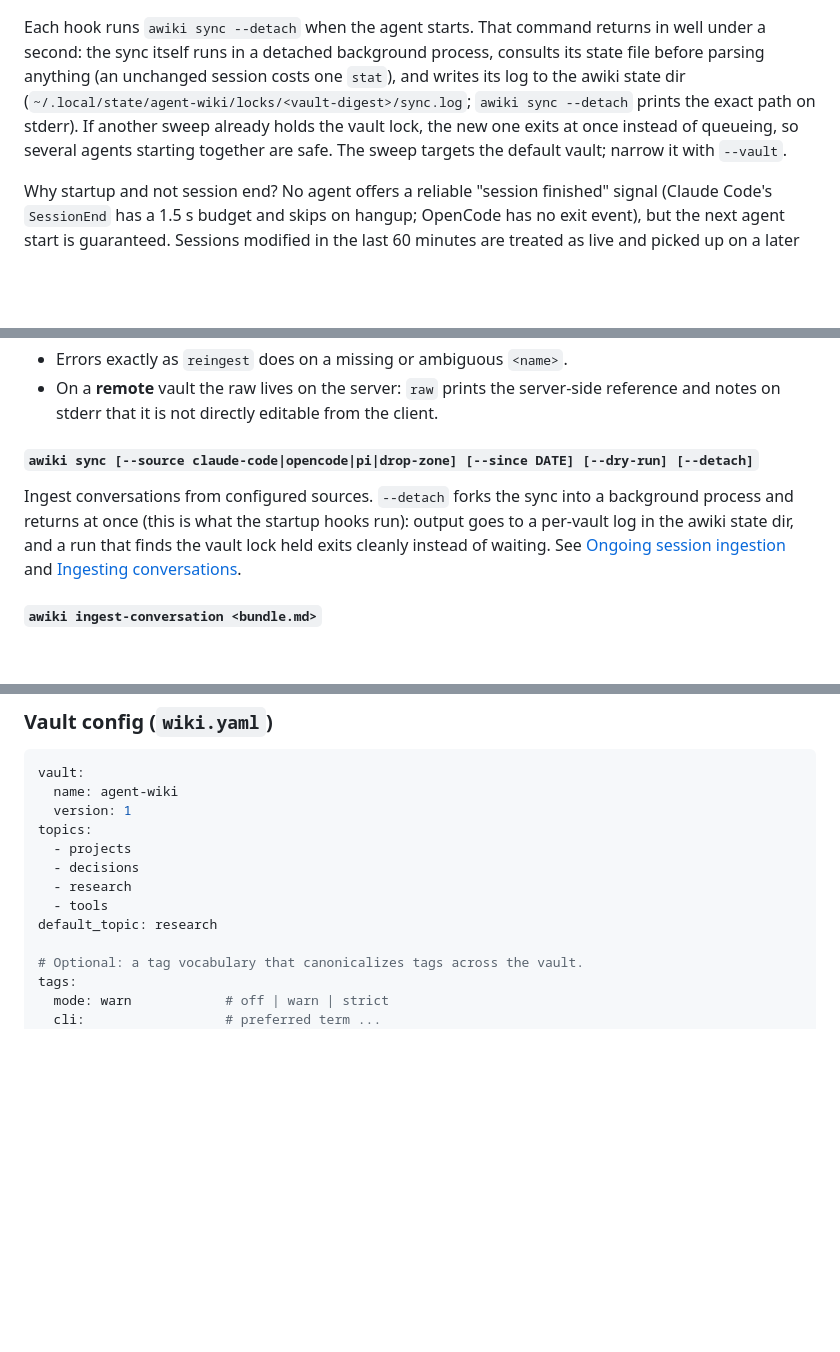
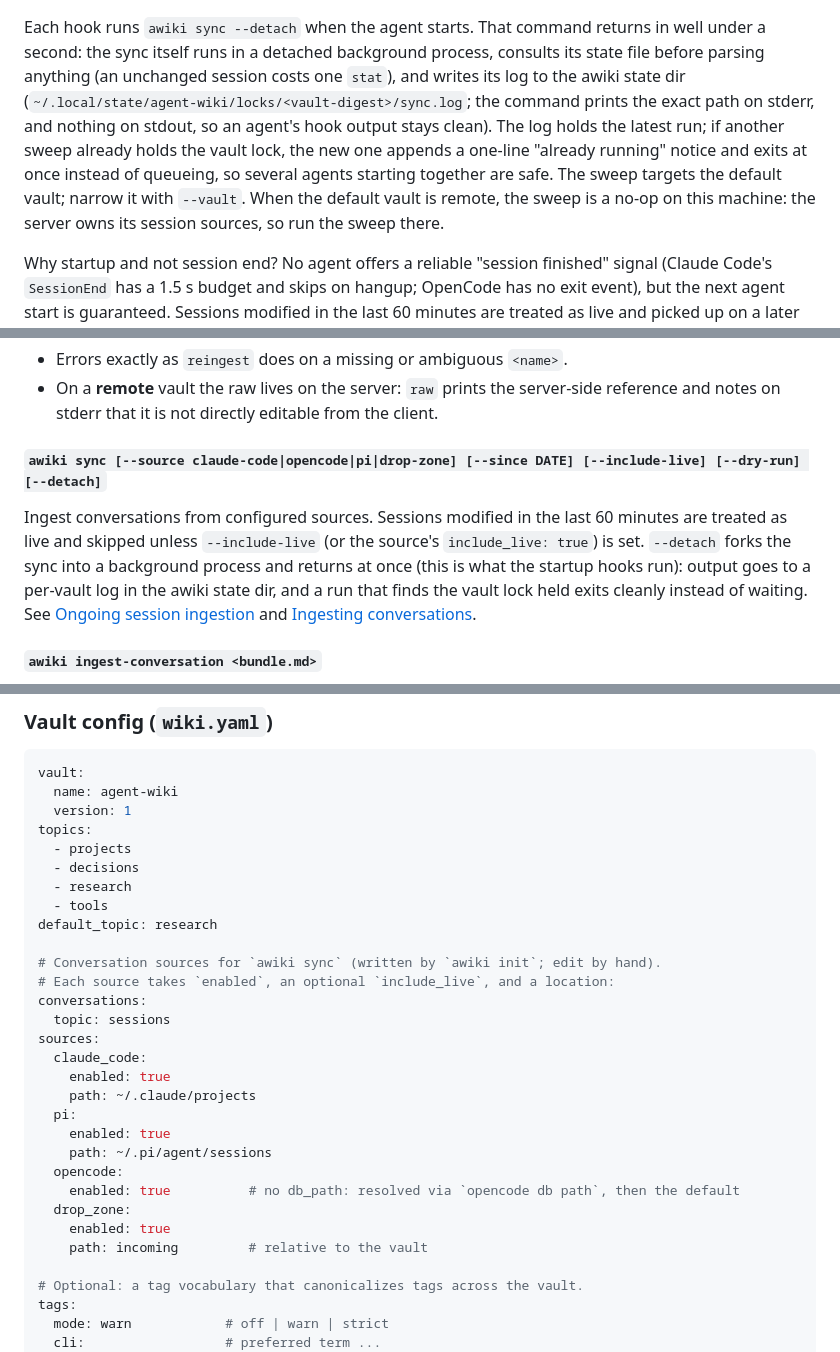
Before and after one commit to TacoTakumi/agent-wiki, a Markdown page: README.md, 3 parts joined by grey strips. GitHub-like rendering; blank space fills up the shorter version.

Commit message:
docs(readme): sync --include-live, remote-vault sweep note, sources block example, log semantics

```diff
--- a/README.md
+++ b/README.md
@@ -90,10 +90,14 @@ Each hook runs `awiki sync --detach` when the agent starts. That command returns
 in well under a second: the sync itself runs in a detached background process,
 consults its state file before parsing anything (an unchanged session costs one
 `stat`), and writes its log to the awiki state dir
-(`~/.local/state/agent-wiki/locks/<vault-digest>/sync.log`; `awiki sync --detach` prints the exact path on stderr). If another sweep already
-holds the vault lock, the new one exits at once instead of queueing, so several
-agents starting together are safe. The sweep targets the default vault; narrow it
-with `--vault`.
+(`~/.local/state/agent-wiki/locks/<vault-digest>/sync.log`; the command prints
+the exact path on stderr, and nothing on stdout, so an agent's hook output stays
+clean). The log holds the latest run; if another sweep already holds the vault
+lock, the new one appends a one-line "already running" notice and exits at once
+instead of queueing, so several agents starting together are safe. The sweep
+targets the default vault; narrow it with `--vault`. When the default vault is
+remote, the sweep is a no-op on this machine: the server owns its session
+sources, so run the sweep there.
 
 Why startup and not session end? No agent offers a reliable "session finished"
 signal (Claude Code's `SessionEnd` has a 1.5 s budget and skips on hangup;
@@ -439,9 +443,11 @@ awiki reingest my-notes.md             # re-render the page from it
 - Errors exactly as `reingest` does on a missing or ambiguous `<name>`.
 - On a **remote** vault the raw lives on the server: `raw` prints the server-side reference and notes on stderr that it is not directly editable from the client.
 
-#### `awiki sync [--source claude-code|opencode|pi|drop-zone] [--since DATE] [--dry-run] [--detach]`
+#### `awiki sync [--source claude-code|opencode|pi|drop-zone] [--since DATE] [--include-live] [--dry-run] [--detach]`
 
-Ingest conversations from configured sources. `--detach` forks the sync into a
+Ingest conversations from configured sources. Sessions modified in the last 60
+minutes are treated as live and skipped unless `--include-live` (or the
+source's `include_live: true`) is set. `--detach` forks the sync into a
 background process and returns at once (this is what the startup hooks run):
 output goes to a per-vault log in the awiki state dir, and a run that finds the
 vault lock held exits cleanly instead of waiting. See
@@ -784,6 +791,23 @@ topics:
   - research
   - tools
 default_topic: research
+
+# Conversation sources for `awiki sync` (written by `awiki init`; edit by hand).
+# Each source takes `enabled`, an optional `include_live`, and a location:
+conversations:
+  topic: sessions
+sources:
+  claude_code:
+    enabled: true
+    path: ~/.claude/projects
+  pi:
+    enabled: true
+    path: ~/.pi/agent/sessions
+  opencode:
+    enabled: true          # no db_path: resolved via `opencode db path`, then the default
+  drop_zone:
+    enabled: true
+    path: incoming         # relative to the vault
 
 # Optional: a tag vocabulary that canonicalizes tags across the vault.
 tags:
```
Also changed, not shown: other parts of README.md (+1 -0 lines).
